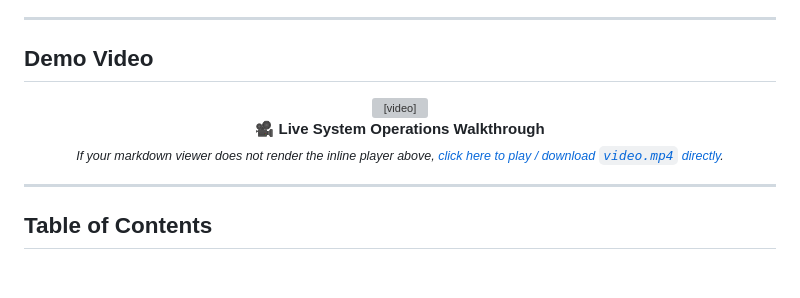
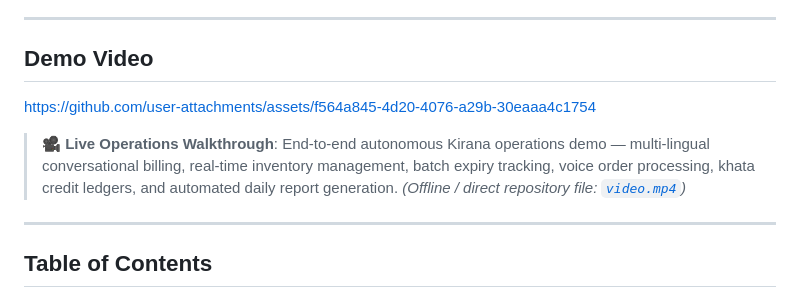
Before and after one commit to darshan-xyz/Supermarket-Ops-Agent, a Markdown page: README.md, the part around the change. GitHub-like rendering; blank space fills up the shorter version; grey boxes are pictures that could not be loaded.

Commit message:
docs(readme): embed native playable demo video player window

```diff
--- a/README.md
+++ b/README.md
@@ -20,19 +20,9 @@
 
 ## Demo Video
 
-<div align="center">
+https://github.com/user-attachments/assets/f564a845-4d20-4076-a29b-30eaaa4c1754
 
-<video src="video.mp4" controls="controls" width="100%" style="max-width: 850px; border-radius: 8px; box-shadow: 0 4px 16px rgba(0,0,0,0.15);">
-  <source src="video.mp4" type="video/mp4">
-  Your browser does not support the video tag.
-</video>
-
-<p>
-  <b>🎥 Live System Operations Walkthrough</b><br>
-  <sub><i>If your markdown viewer does not render the inline player above, <a href="video.mp4">click here to play / download <code>video.mp4</code> directly</a>.</i></sub>
-</p>
-
-</div>
+> **🎥 Live Operations Walkthrough**: End-to-end autonomous Kirana operations demo — multi-lingual conversational billing, real-time inventory management, batch expiry tracking, voice order processing, khata credit ledgers, and automated daily report generation. *(Offline / direct repository file: [`video.mp4`](video.mp4))*
 
 ---
 
```
